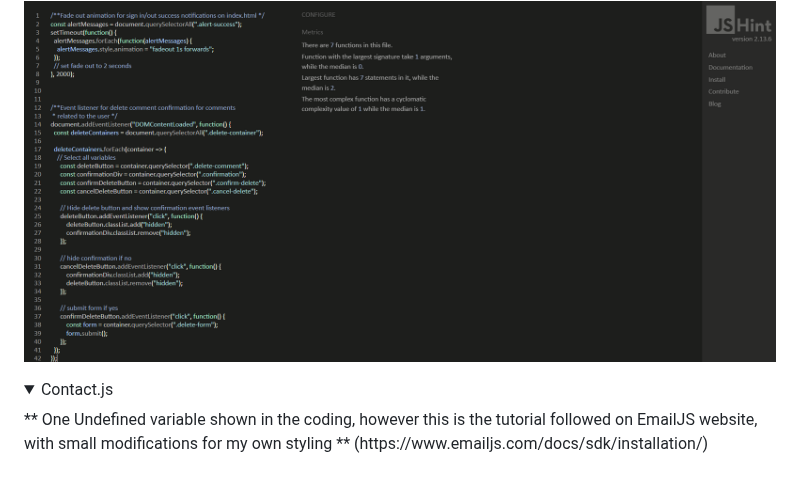
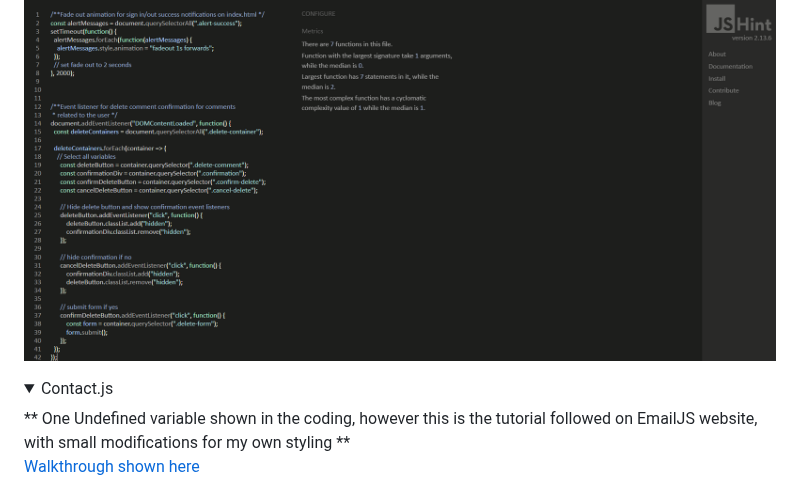
Before and after one commit to KieMerr17/PP4-Mr-Ts-Pies, a Markdown page: README.md, the part around the change. GitHub-like rendering; folded sections open.

Commit message:
add reason for JSHint showing undefined variable in contact.js

```diff
--- a/README.md
+++ b/README.md
@@ -594,9 +594,12 @@ JSHint JS Validation Service
 <details><summary>Alert.js</summary>
 <img src="docs/validation/js/JSHint-validation-alert.png">
 </details>
+
 <details><summary>Contact.js</summary>
 ** One Undefined variable shown in the coding, however this is the tutorial followed on EmailJS website, with small modifications for my own styling **
-(https://www.emailjs.com/docs/sdk/installation/)
+
+[Walkthrough shown here](https://www.emailjs.com/docs/sdk/installation/)
+
 <img src="docs/validation/js/JSHint-validation-contact.png">
 </details>
 <details><summary>Reviews.js</summary>
```
